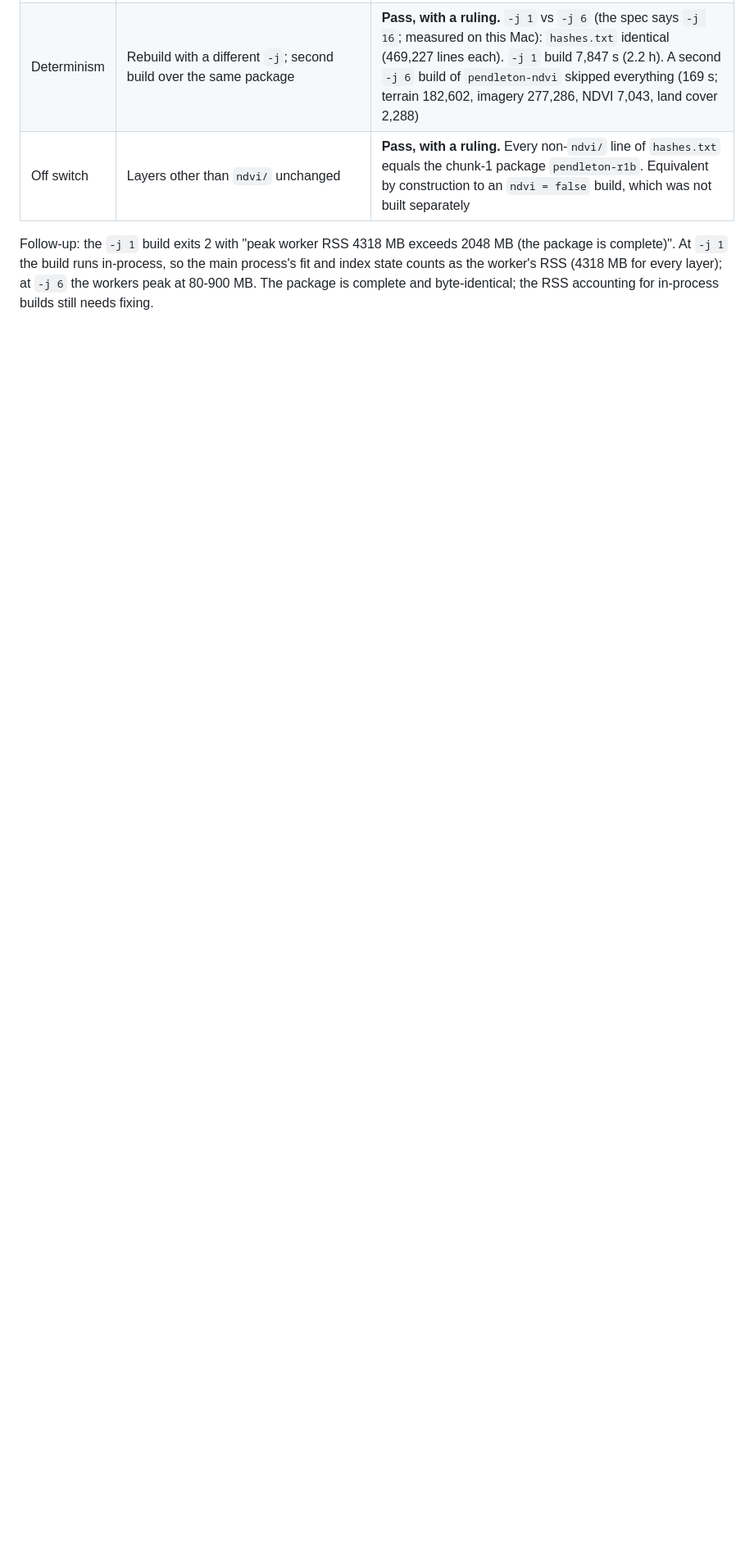
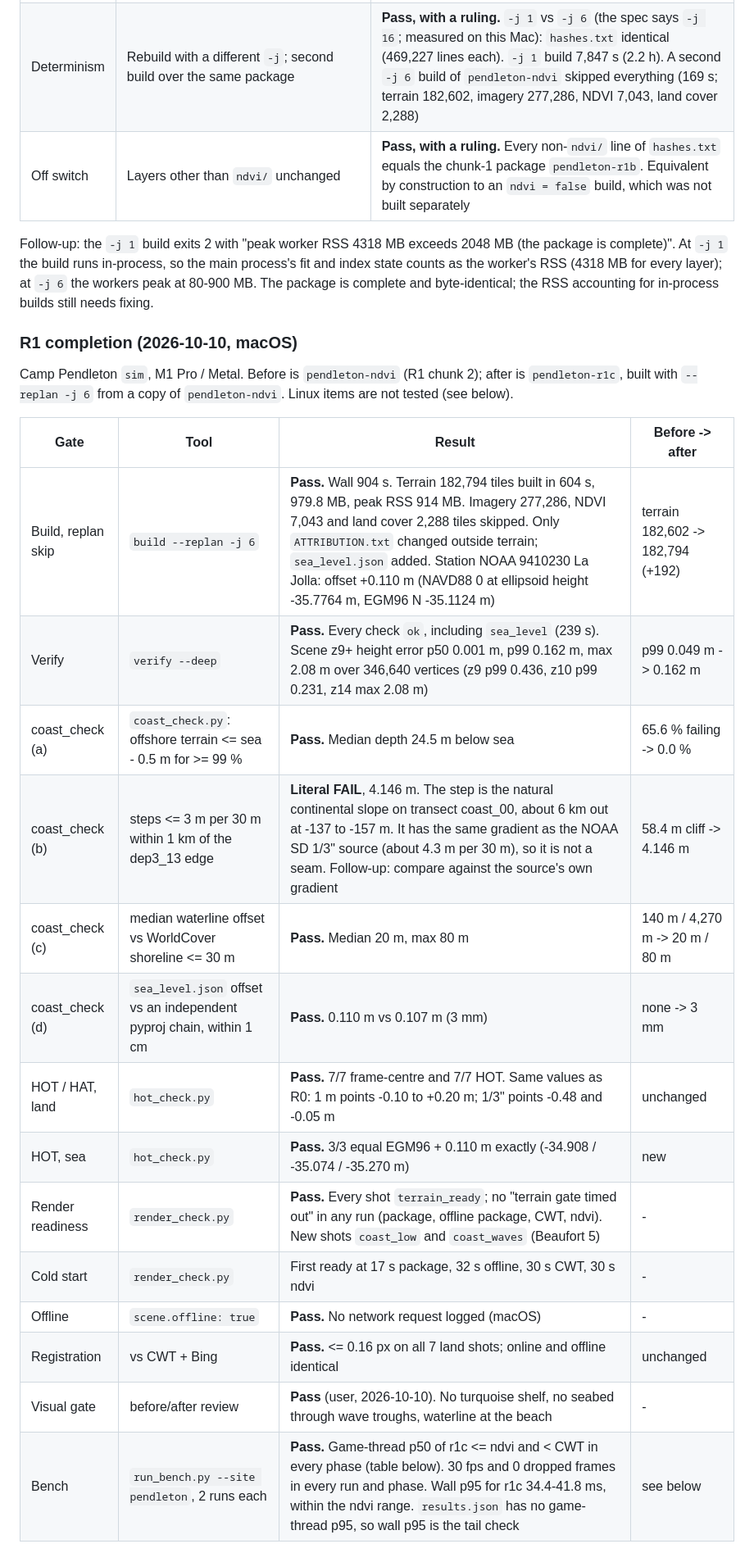
Before and after one commit to mclayton7/camera-simulator2, a Markdown page: docs/scene-packages.md, the part around one of its changes. Shown at 82% size. GitHub-like rendering; blank space fills up the shorter version.

```diff
--- a/docs/scene-packages.md
+++ b/docs/scene-packages.md
@@ -635,3 +637,26 @@ Follow-up: the `-j 1` build exits 2 with "peak worker RSS 4318 MB exceeds 2048 M
 `-j 1` the build runs in-process, so the main process's fit and index state counts as the worker's RSS (4318 MB for
 every layer); at `-j 6` the workers peak at 80-900 MB. The package is complete and byte-identical; the RSS accounting
 for in-process builds still needs fixing.
+
+### R1 completion (2026-10-10, macOS)
+
+Camp Pendleton `sim`, M1 Pro / Metal. Before is `pendleton-ndvi` (R1 chunk 2); after is `pendleton-r1c`, built with
+`--replan -j 6` from a copy of `pendleton-ndvi`. Linux items are not tested (see below).
+
+| Gate | Tool | Result | Before -> after |
+|---|---|---|---|
+| Build, replan skip | `build --replan -j 6` | **Pass.** Wall 904 s. Terrain 182,794 tiles built in 604 s, 979.8 MB, peak RSS 914 MB. Imagery 277,286, NDVI 7,043 and land cover 2,288 tiles skipped. Only `ATTRIBUTION.txt` changed outside terrain; `sea_level.json` added. Station NOAA 9410230 La Jolla: offset +0.110 m (NAVD88 0 at ellipsoid height -35.7764 m, EGM96 N -35.1124 m) | terrain 182,602 -> 182,794 (+192) |
+| Verify | `verify --deep` | **Pass.** Every check `ok`, including `sea_level` (239 s). Scene z9+ height error p50 0.001 m, p99 0.162 m, max 2.08 m over 346,640 vertices (z9 p99 0.436, z10 p99 0.231, z14 max 2.08 m) | p99 0.049 m -> 0.162 m |
+| coast_check (a) | `coast_check.py`: offshore terrain <= sea - 0.5 m for >= 99 % | **Pass.** Median depth 24.5 m below sea | 65.6 % failing -> 0.0 % |
+| coast_check (b) | steps <= 3 m per 30 m within 1 km of the dep3_13 edge | **Literal FAIL**, 4.146 m. The step is the natural continental slope on transect coast_00, about 6 km out at -137 to -157 m. It has the same gradient as the NOAA SD 1/3" source (about 4.3 m per 30 m), so it is not a seam. Follow-up: compare against the source's own gradient | 58.4 m cliff -> 4.146 m |
+| coast_check (c) | median waterline offset vs WorldCover shoreline <= 30 m | **Pass.** Median 20 m, max 80 m | 140 m / 4,270 m -> 20 m / 80 m |
+| coast_check (d) | `sea_level.json` offset vs an independent pyproj chain, within 1 cm | **Pass.** 0.110 m vs 0.107 m (3 mm) | none -> 3 mm |
+| HOT / HAT, land | `hot_check.py` | **Pass.** 7/7 frame-centre and 7/7 HOT. Same values as R0: 1 m points -0.10 to +0.20 m; 1/3" points -0.48 and -0.05 m | unchanged |
+| HOT, sea | `hot_check.py` | **Pass.** 3/3 equal EGM96 + 0.110 m exactly (-34.908 / -35.074 / -35.270 m) | new |
+| Render readiness | `render_check.py` | **Pass.** Every shot `terrain_ready`; no "terrain gate timed out" in any run (package, offline package, CWT, ndvi). New shots `coast_low` and `coast_waves` (Beaufort 5) | - |
+| Cold start | `render_check.py` | First ready at 17 s package, 32 s offline, 30 s CWT, 30 s ndvi | - |
+| Offline | `scene.offline: true` | **Pass.** No network request logged (macOS) | - |
+| Registration | vs CWT + Bing | **Pass.** <= 0.16 px on all 7 land shots; online and offline identical | unchanged |
+| Visual gate | before/after review | **Pass** (user, 2026-10-10). No turquoise shelf, no seabed through wave troughs, waterline at the beach | - |
+| Bench | `run_bench.py --site pendleton`, 2 runs each | **Pass.** Game-thread p50 of r1c <= ndvi and < CWT in every phase (table below). 30 fps and 0 dropped frames in every run and phase. Wall p95 for r1c 34.4-41.8 ms, within the ndvi range. `results.json` has no game-thread p95, so wall p95 is the tail check | see below |
+
```
Also changed, not shown: other parts of docs/scene-packages.md (+26 -8 lines), REALISM.md (+14 -5 lines), ROADMAP.md (+1 -1 lines).
